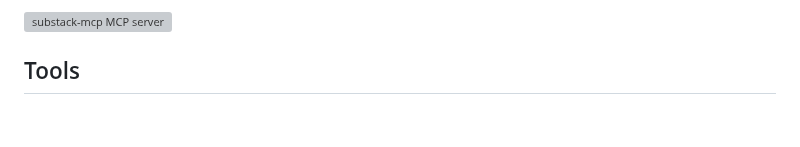
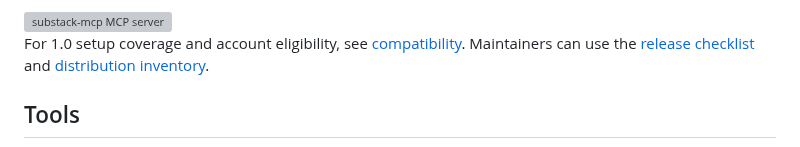
Before and after one commit to conorbronsdon/substack-mcp, a Markdown page: README.md, the part around the change. GitHub-like rendering; blank space fills up the shorter version; grey boxes are pictures that could not be loaded.

Commit message:
release: prepare 1.0.0 with compatibility and launch checks

```diff
--- a/README.md
+++ b/README.md
@@ -26,6 +26,8 @@ This server imposes no Bestseller-status check. Use an authenticated account wit
 <a href="https://glama.ai/mcp/servers/conorbronsdon/substack-mcp">
   <img width="380" height="200" src="https://glama.ai/mcp/servers/conorbronsdon/substack-mcp/badge" alt="substack-mcp MCP server" />
 </a>
+
+For 1.0 setup coverage and account eligibility, see [compatibility](docs/compatibility.md). Maintainers can use the [release checklist](docs/release-checklist.md) and [distribution inventory](docs/distribution.md).
 
 ## Tools
 
```
Also changed, not shown: CHANGELOG.md (+5 -1 lines), docs/compatibility.md (added, +58 -0 lines), docs/distribution.md (added, +42 -0 lines), docs/release-checklist.md (added, +40 -0 lines), docs/workflow-demo.gif, 9 other files.
